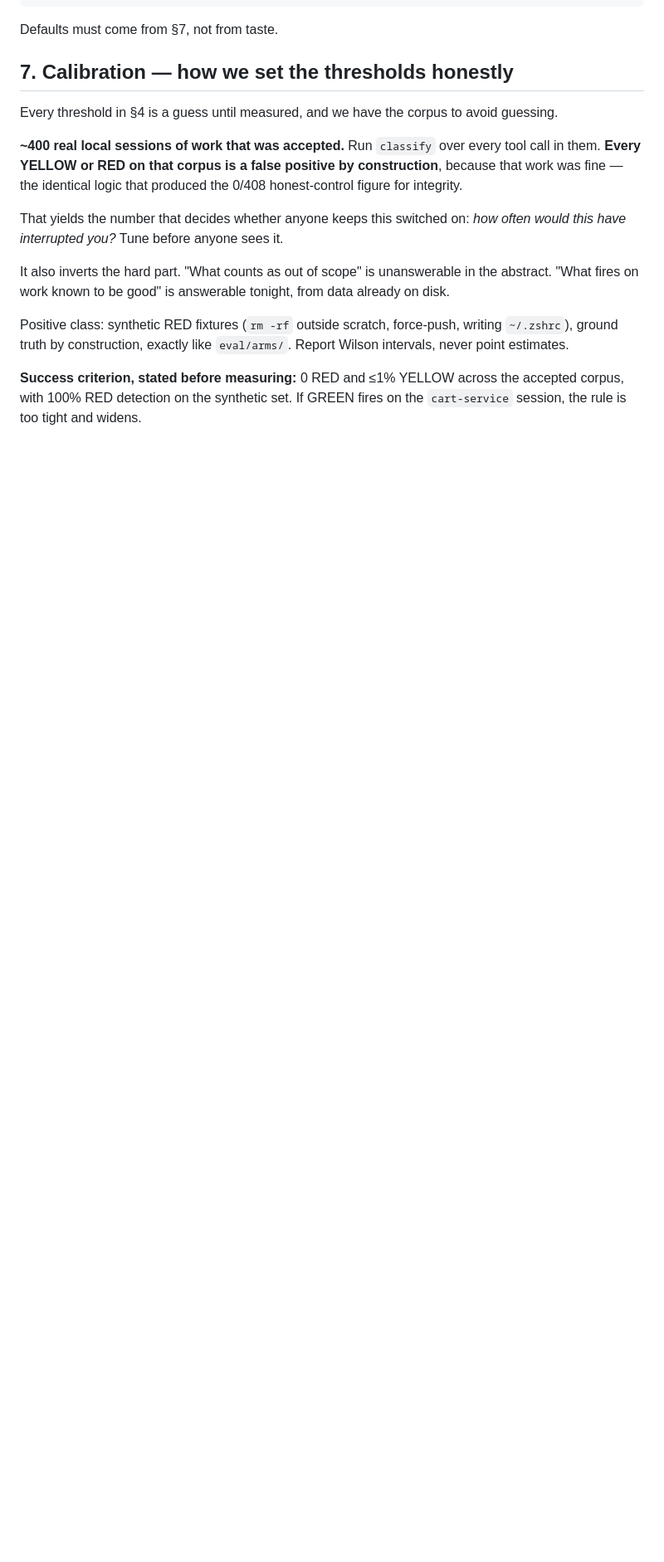
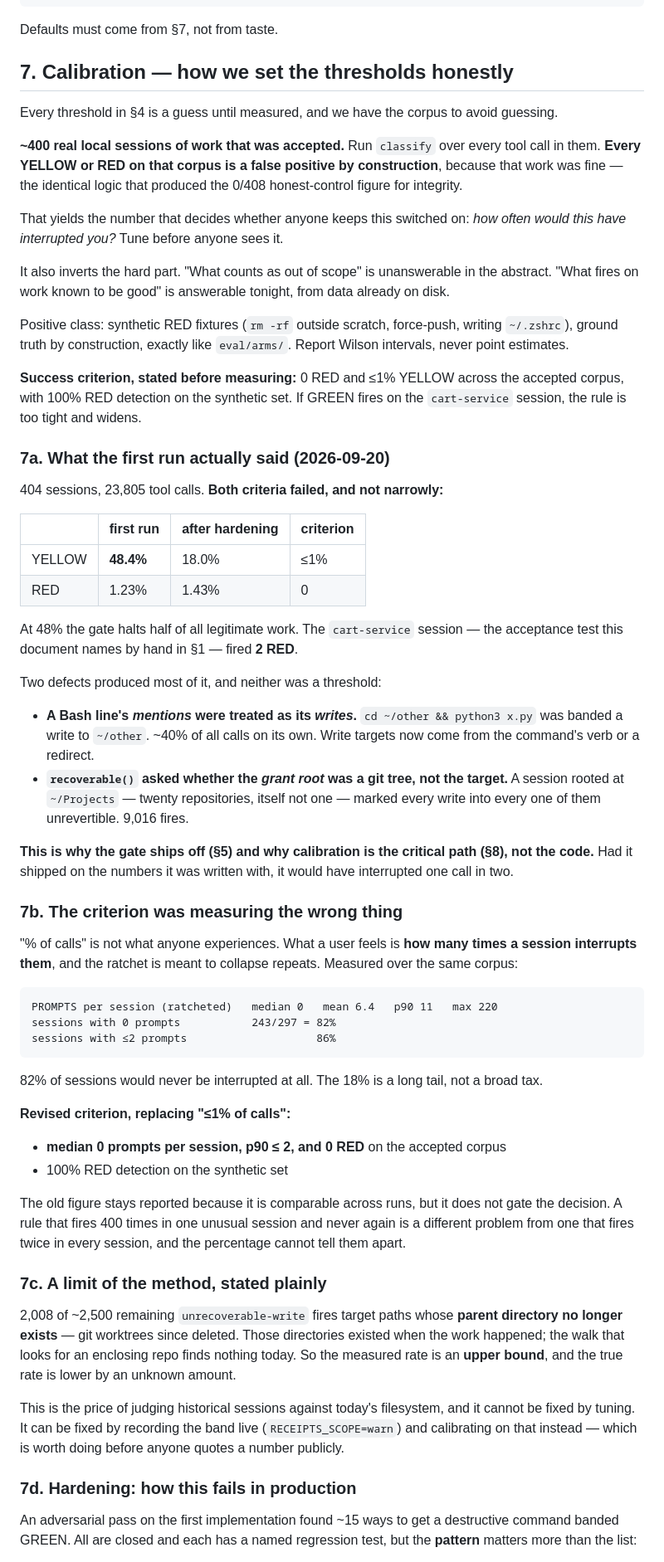
Before and after one commit to Olivesz/custos-code, a Markdown page: docs/SCOPE.md, the part around one of its changes. Shown at 83% size. GitHub-like rendering; blank space fills up the shorter version.

Commit message:
docs(scope): what calibration actually said, and the criterion it broke
Folds two measured findings into the design rather than leaving them in commit
messages.

7a: the first run failed both criteria and not narrowly -- 48.4% YELLOW against
a <=1% budget, and the cart-service session that §1 names as the acceptance test
fired 2 RED. Records the two structural defects behind it, because neither was a
threshold and no tuning would have found them.

7b: the criterion was measuring the wrong thing. '% of calls' is not what a user
feels; interruptions per session is. Measured, 82% of sessions would never be
interrupted at all and the median is 0 -- the 18% is a long tail, not a broad
tax. Criterion is now median 0 / p90 <= 2 prompts per session, with the old
percentage still reported because it is comparable across runs.

7c: states the limit of the method. 2,008 of ~2,500 remaining fires target paths
whose parent no longer exists -- worktrees since deleted -- so the measured rate
is an upper bound and the true one is unknown. Fixed by calibrating on live
bands, not by tuning.

7d: the hardening section this doc was missing. The list of closed bypasses
matters less than the pattern: BOTH high-severity bypasses so far were
introduced by a fix for false positives. So no rule change ships without
re-running both directions.

S6 and S7 added to the open questions -- the ratchet is modelled in the harness
but has no writer in the product, and live calibration should precede quoting
any number publicly.

````diff
--- a/docs/SCOPE.md
+++ b/docs/SCOPE.md
@@ -317,3 +317,66 @@ estimates.
 with 100% RED detection on the synthetic set. If GREEN fires on the `cart-service` session, the rule
 is too tight and widens.
 
+### 7a. What the first run actually said (2026-09-20)
+
+404 sessions, 23,805 tool calls. **Both criteria failed, and not narrowly:**
+
+| | first run | after hardening | criterion |
+|---|---|---|---|
+| YELLOW | **48.4%** | 18.0% | ≤1% |
+| RED | 1.23% | 1.43% | 0 |
+
+At 48% the gate halts half of all legitimate work. The `cart-service` session — the acceptance test
+this document names by hand in §1 — fired **2 RED**.
+
+Two defects produced most of it, and neither was a threshold:
+
+- **A Bash line's *mentions* were treated as its *writes*.** `cd ~/other && python3 x.py` was banded
+  a write to `~/other`. ~40% of all calls on its own. Write targets now come from the command's verb
+  or a redirect.
+- **`recoverable()` asked whether the *grant root* was a git tree, not the target.** A session rooted
+  at `~/Projects` — twenty repositories, itself not one — marked every write into every one of them
+  unrevertible. 9,016 fires.
+
+**This is why the gate ships off (§5) and why calibration is the critical path (§8), not the code.**
+Had it shipped on the numbers it was written with, it would have interrupted one call in two.
+
+### 7b. The criterion was measuring the wrong thing
+
+"% of calls" is not what anyone experiences. What a user feels is **how many times a session
+interrupts them**, and the ratchet is meant to collapse repeats. Measured over the same corpus:
+
+```
+PROMPTS per session (ratcheted)   median 0   mean 6.4   p90 11   max 220
+sessions with 0 prompts           243/297 = 82%
+sessions with ≤2 prompts                    86%
+```
+
+82% of sessions would never be interrupted at all. The 18% is a long tail, not a broad tax.
+
+**Revised criterion, replacing "≤1% of calls":**
+
+- **median 0 prompts per session, p90 ≤ 2, and 0 RED** on the accepted corpus
+- 100% RED detection on the synthetic set
+
+The old figure stays reported because it is comparable across runs, but it does not gate the
+decision. A rule that fires 400 times in one unusual session and never again is a different problem
+from one that fires twice in every session, and the percentage cannot tell them apart.
+
+### 7c. A limit of the method, stated plainly
+
+2,008 of ~2,500 remaining `unrecoverable-write` fires target paths whose **parent directory no longer
+exists** — git worktrees since deleted. Those directories existed when the work happened; the walk
+that looks for an enclosing repo finds nothing today. So the measured rate is an **upper bound**, and
+the true rate is lower by an unknown amount.
+
+This is the price of judging historical sessions against today's filesystem, and it cannot be fixed
+by tuning. It can be fixed by recording the band live (`RECEIPTS_SCOPE=warn`) and calibrating on that
+instead — which is worth doing before anyone quotes a number publicly.
+
+### 7d. Hardening: how this fails in production
+
+An adversarial pass on the first implementation found ~15 ways to get a destructive command banded
+GREEN. All are closed and each has a named regression test, but the **pattern** matters more than the
+list:
+
````
Also changed, not shown: other parts of docs/SCOPE.md (+26 -0 lines).
